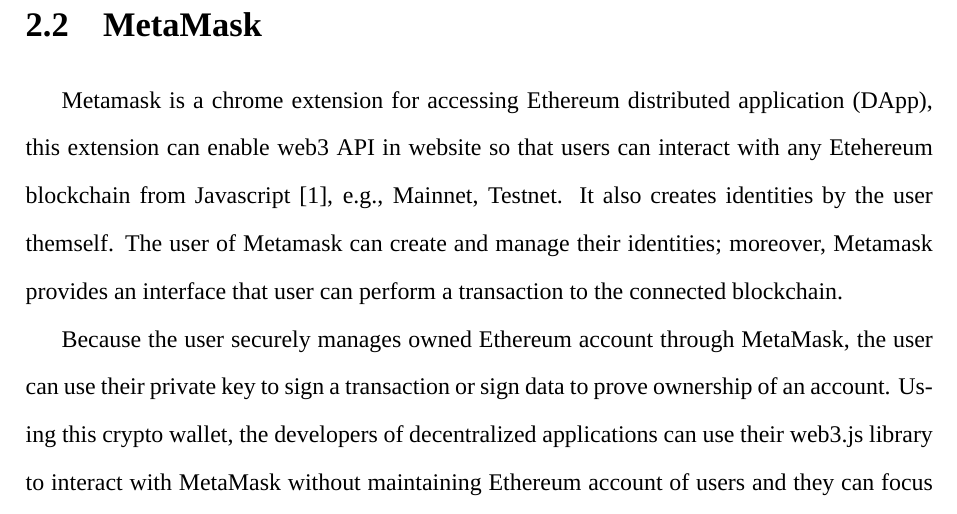
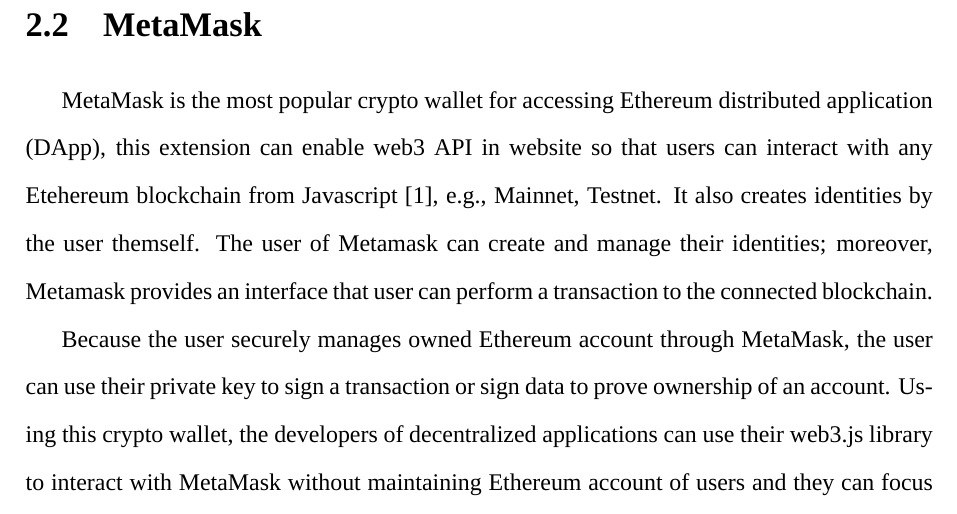
Before and after one commit to jenhao-thesis/jenhao-thesis-2021, a LaTeX thesis (main.tex, which reads chapters/02 background.tex): part of page 11 of 21, cut so that both start at the same text. Compiled offline with XeLaTeX; a missing font is replaced by an installed copy or a similar font.

Commit message:
update background 2.2

```diff
--- a/chapters/02 background.tex
+++ b/chapters/02 background.tex
@@ -5,7 +5,7 @@
 
 \newpage
 \section{MetaMask}
-Metamask is a chrome extension for accessing Ethereum distributed application (DApp), this extension can enable web3 API in website so that users can interact with any Etehereum blockchain from Javascript~\cite{web3.js}, e.g., Mainnet, Testnet. It also creates identities by the user themself. The user of Metamask can create and manage their identities; moreover, Metamask provides an interface that user can perform a transaction to the connected blockchain.\par
+MetaMask is the most popular crypto wallet for accessing Ethereum distributed application (DApp), this extension can enable web3 API in website so that users can interact with any Etehereum blockchain from Javascript~\cite{web3.js}, e.g., Mainnet, Testnet. It also creates identities by the user themself. The user of Metamask can create and manage their identities; moreover, Metamask provides an interface that user can perform a transaction to the connected blockchain.\par
 Because the user securely  manages owned Ethereum account through MetaMask, the user can use their private key to sign a transaction or sign data to prove ownership of an account. Using this crypto wallet, the developers of decentralized applications can use their web3.js library to interact with MetaMask without maintaining Ethereum account of users and they can focus on designing and implementing functionality of smart contracts.\par
 Regarding the architecture of Dapp, Figure~\ref{fig:architecture_of_dapp} shows that the web3.js libraries can enable user's browser to interact with blockchain so that users can read and write data from smart contracts, send transactions between accounts.
 
```
